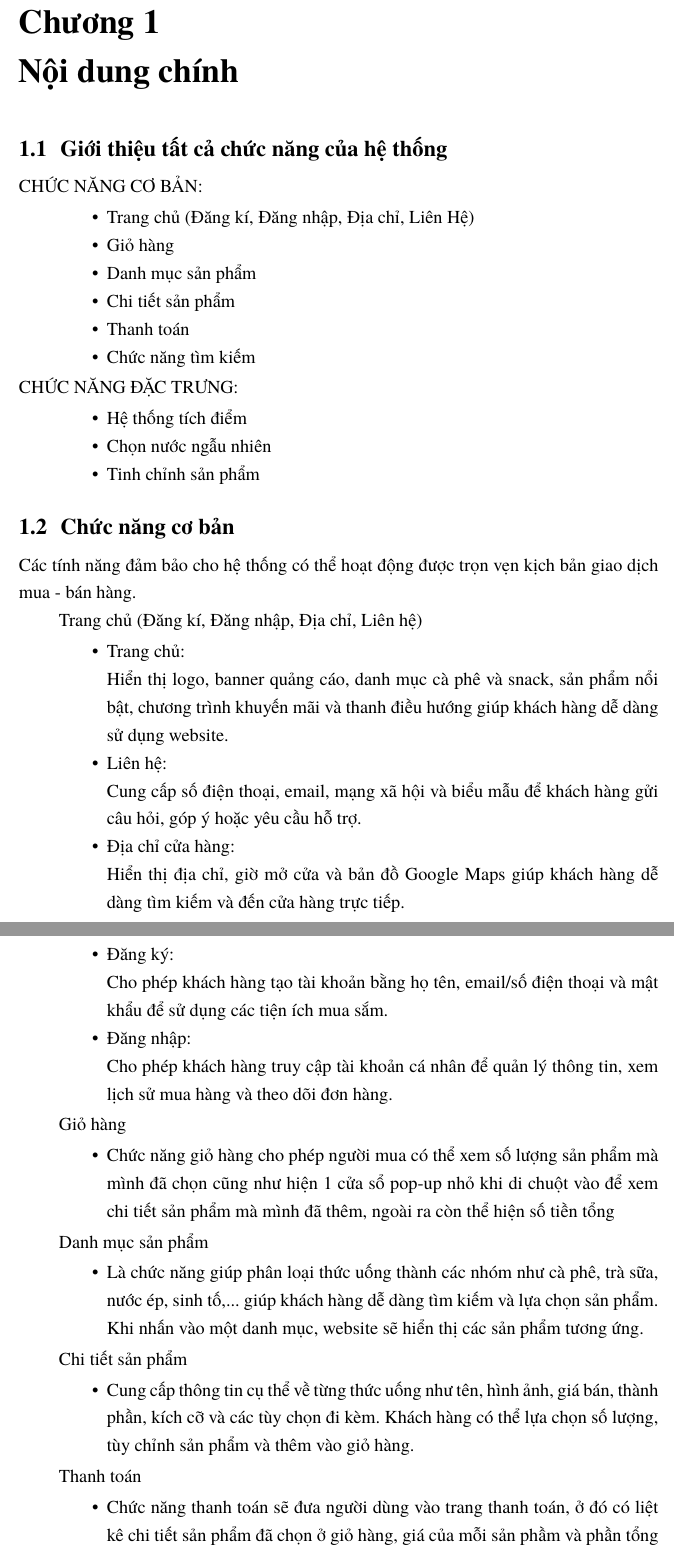
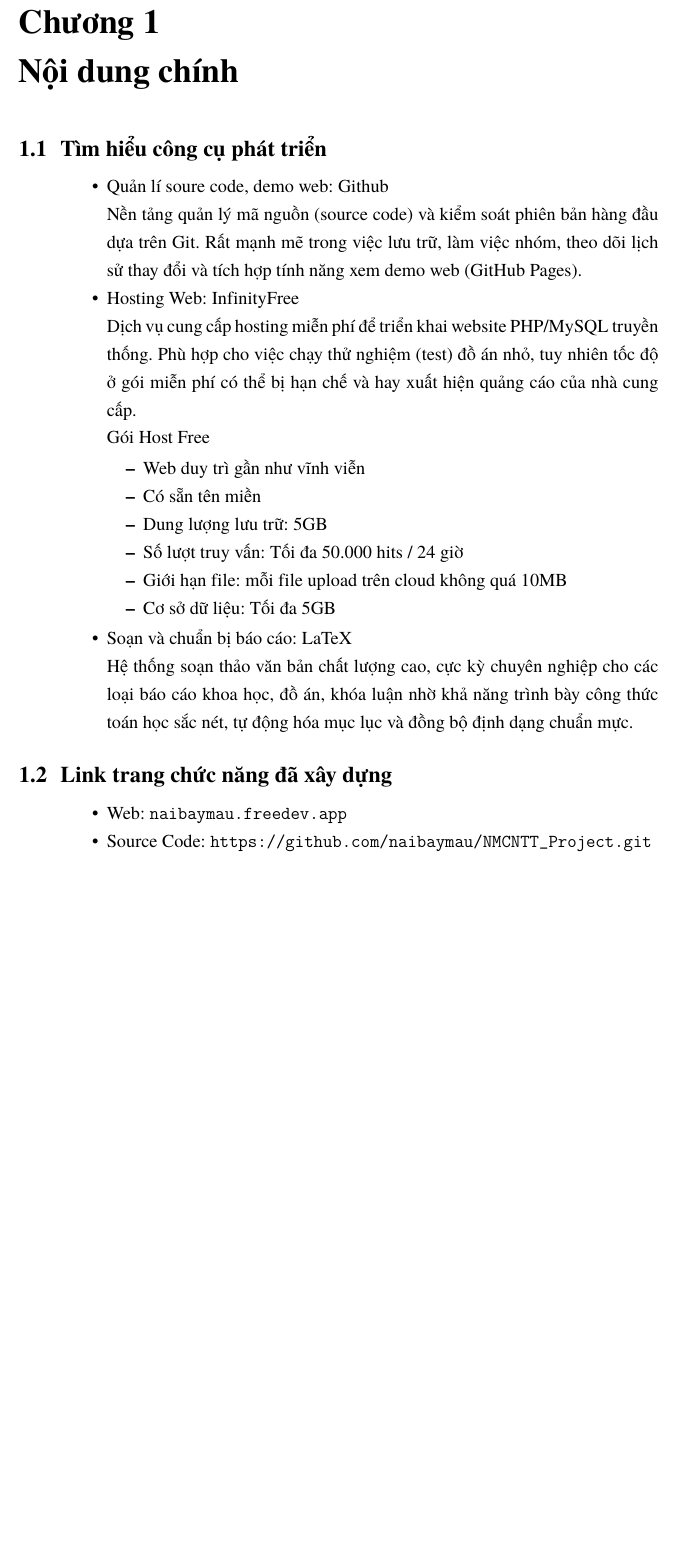
Before and after one commit to naibaymau/NMCNTT_Project, a LaTeX document (BCT2/3.tex): two parts of pages 3 and 4 of 7 before the commit and part of page 3 of 5 after it, the two joined at a grey line, cut so that both start at the same text, the shorter picture padded with empty space. Compiled offline with pdfLaTeX.

Commit message:
BCT2 Updated -> Chuẩn bị nộp

```diff
--- a/BCT2/3.tex
+++ b/BCT2/3.tex
@@ -192,60 +192,29 @@ TÊN TRANG WEB | GPTea Coffee Shop}\\[2.5cm]  % [SỬA] Coffe -> Coffee
 %------------------------------- CHƯƠNG 1 ---------------------------------
 \chapter{Nội dung chính}
 
-\section{Giới thiệu tất cả chức năng của hệ thống}
-CHỨC NĂNG CƠ BẢN:
+\section{Tìm hiểu công cụ phát triển}
 \begin{itemize}[leftmargin=2.2cm]
-\item Trang chủ (Đăng kí, Đăng nhập, Địa chỉ, Liên Hệ)
-\item Giỏ hàng
-\item Danh mục sản phẩm
-\item Chi tiết sản phẩm
-\item Thanh toán
-\item Chức năng tìm kiếm
+\item Quản lí soure code, demo web: Github
+
+Nền tảng quản lý mã nguồn (source code) và kiểm soát phiên bản hàng đầu dựa trên Git. Rất mạnh mẽ trong việc lưu trữ, làm việc nhóm, theo dõi lịch sử thay đổi và tích hợp tính năng xem demo web (GitHub Pages).
+\item Hosting Web: InfinityFree
+
+Dịch vụ cung cấp hosting miễn phí để triển khai website PHP/MySQL truyền thống. Phù hợp cho việc chạy thử nghiệm (test) đồ án nhỏ, tuy nhiên tốc độ ở gói miễn phí có thể bị hạn chế và hay xuất hiện quảng cáo của nhà cung cấp.
+
+Gói Host Free
+\begin{itemize}
+\item Web duy trì gần như vĩnh viễn
+\item Có sẵn tên miền
+\item Dung lượng lưu trữ: 5GB
+\item Số lượt truy vấn: Tối đa 50.000 hits / 24 giờ
+\item Giới hạn file: mỗi file upload trên cloud không quá 10MB
+\item Cơ sở dữ liệu: Tối đa 5GB
 \end{itemize}
-CHỨC NĂNG ĐẶC TRƯNG:
+\item Soạn và chuẩn bị báo cáo: LaTeX
+
+Hệ thống soạn thảo văn bản chất lượng cao, cực kỳ chuyên nghiệp cho các loại báo cáo khoa học, đồ án, khóa luận nhờ khả năng trình bày công thức toán học sắc nét, tự động hóa mục lục và đồng bộ định dạng chuẩn mực.
+\end{itemize}
+\section{Link trang chức năng đã xây dựng}
 \begin{itemize}[leftmargin=2.2cm]
-\item Hệ thống tích điểm
-\item Chọn nước ngẫu nhiên
-\item Tinh chỉnh sản phẩm
-\end{itemize}
-\section{Chức năng cơ bản}
-Các tính năng đảm bảo cho hệ thống có thể hoạt động được trọn vẹn kịch bản giao dịch mua - bán hàng.
-
-Trang chủ (Đăng kí, Đăng nhập, Địa chỉ, Liên hệ)
-\begin{itemize}[leftmargin=2.2cm]
-\item Trang chủ:
-
-Hiển thị logo, banner quảng cáo, danh mục cà phê và snack, sản phẩm nổi bật, chương trình khuyến mãi và thanh điều hướng giúp khách hàng dễ dàng sử dụng website.
-\item Liên hệ:
-
-Cung cấp số điện thoại, email, mạng xã hội và biểu mẫu để khách hàng gửi câu hỏi, góp ý hoặc yêu cầu hỗ trợ.
-\item Địa chỉ cửa hàng:
-
-Hiển thị địa chỉ, giờ mở cửa và bản đồ Google Maps giúp khách hàng dễ dàng tìm kiếm và đến cửa hàng trực tiếp.
-\item Đăng ký:
-
-Cho phép khách hàng tạo tài khoản bằng họ tên, email/số điện thoại và mật khẩu để sử dụng các tiện ích mua sắm.
-\item Đăng nhập:
-
-Cho phép khách hàng truy cập tài khoản cá nhân để quản lý thông tin, xem lịch sử mua hàng và theo dõi đơn hàng.
-\end{itemize}
-
-Giỏ hàng
-\begin{itemize}[leftmargin=2.2cm]
-\item Chức năng giỏ hàng cho phép người mua có thể xem số lượng sản phẩm mà mình đã chọn cũng như hiện 1 cửa sổ pop-up nhỏ khi di chuột vào để xem chi tiết sản phẩm mà mình đã thêm, ngoài ra còn thể hiện số tiền tổng
-\end{itemize}
-
-Danh mục sản phẩm
-\begin{itemize}[leftmargin=2.2cm]
-\item Là chức năng giúp phân loại thức uống thành các nhóm như cà phê, trà sữa, nước ép, sinh tố,... giúp khách hàng dễ dàng tìm kiếm và lựa chọn sản phẩm. Khi nhấn vào một danh mục, website sẽ hiển thị các sản phẩm tương ứng.
-\end{itemize}
-
-Chi tiết sản phẩm
-\begin{itemize}[leftmargin=2.2cm]
-\item Cung cấp thông tin cụ thể về từng thức uống như tên, hình ảnh, giá bán, thành phần, kích cỡ và các tùy chọn đi kèm. Khách hàng có thể lựa chọn số lượng, tùy chỉnh sản phẩm và thêm vào giỏ hàng.
-\end{itemize}
-
-Thanh toán
-\begin{itemize}[leftmargin=2.2cm]
-\item Chức năng thanh toán sẽ đưa người dùng vào trang thanh toán, ở đó có liệt kê chi tiết sản phẩm đã chọn ở giỏ hàng, giá của mỗi sản phầm và phần tổng tiền cần thanh toán, người mua có thể lựa chọn giữa trả trực tiếp khi nhận hàng hoặc thanh toán qua ví điện tử, chưa kể ở trang thanh toán có phần áp voucher để người mua có thể lựa chọn mã có hiệu lực để được giảm tiền
-\end{itemize}
+\item Web: \url{naibaymau.freedev.app}
+\item Source Code: \url{https://github.com/naibaymau/NMCNTT_Project.git}
```
Also changed, not shown: BCT2/3.pdf, BCT2/3.tex (35 more changed lines).
